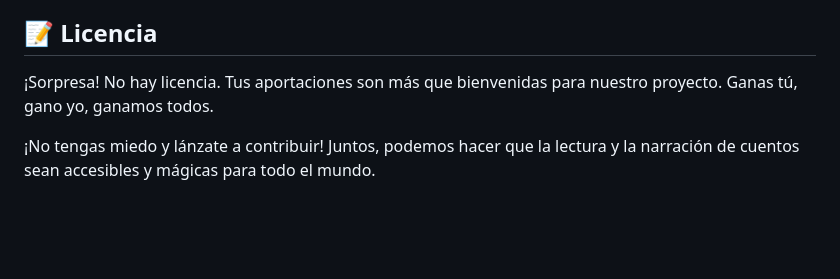
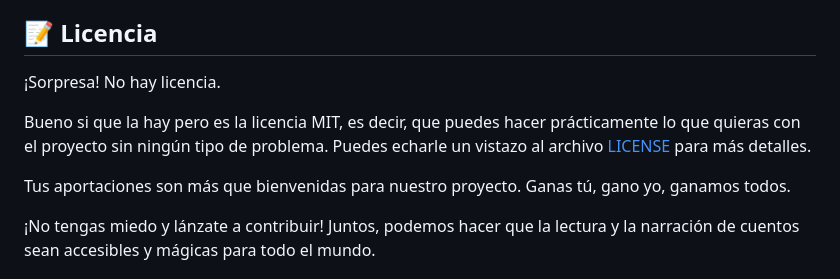
Before and after one commit to Quaarkz/CuentaCuentos-DEDI, a Markdown page: README.md, the part around the change. GitHub-like rendering; blank space fills up the shorter version.

Commit message:
License MIT Readme

```diff
--- a/README.md
+++ b/README.md
@@ -123,7 +123,11 @@ Cada modificación o ajuste que realices no solo nos ayudará a mejorar nuestro
 
 ## 📝 Licencia
 
-¡Sorpresa! No hay licencia. Tus aportaciones son más que bienvenidas para nuestro proyecto. Ganas tú, gano yo, ganamos todos.
+¡Sorpresa! No hay licencia.
+
+Bueno si que la hay pero es la licencia MIT, es decir, que puedes hacer prácticamente lo que quieras con el proyecto sin ningún tipo de problema. Puedes echarle un vistazo al archivo [LICENSE](LICENSE) para más detalles.
+
+Tus aportaciones son más que bienvenidas para nuestro proyecto. Ganas tú, gano yo, ganamos todos.
 
 ¡No tengas miedo y lánzate a contribuir! Juntos, podemos hacer que la lectura y la narración de cuentos sean accesibles y mágicas para todo el mundo.
 
```
